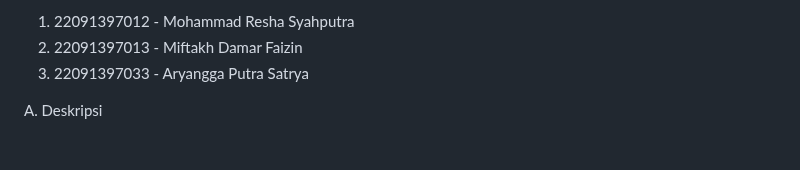
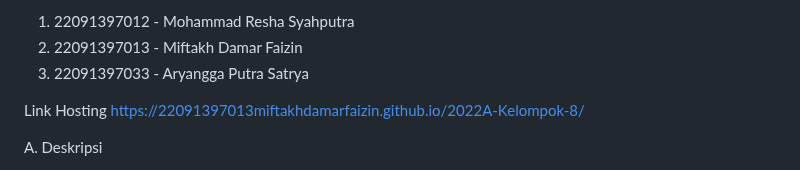
Before and after one commit to 22091397013MiftakhDamarFaizin/2022A-Kelompok-8, a Markdown page: README.md, the part around the change. Drawn GitHub-style; blank space fills up the shorter version.

```diff
--- a/README.md
+++ b/README.md
@@ -6,6 +6,8 @@ Website Rekomendasi Film
 2. 22091397013 - Miftakh Damar Faizin
 3. 22091397033 - Aryangga Putra Satrya
 
+Link Hosting
+https://22091397013miftakhdamarfaizin.github.io/2022A-Kelompok-8/
 
 A. Deskripsi
 
```
